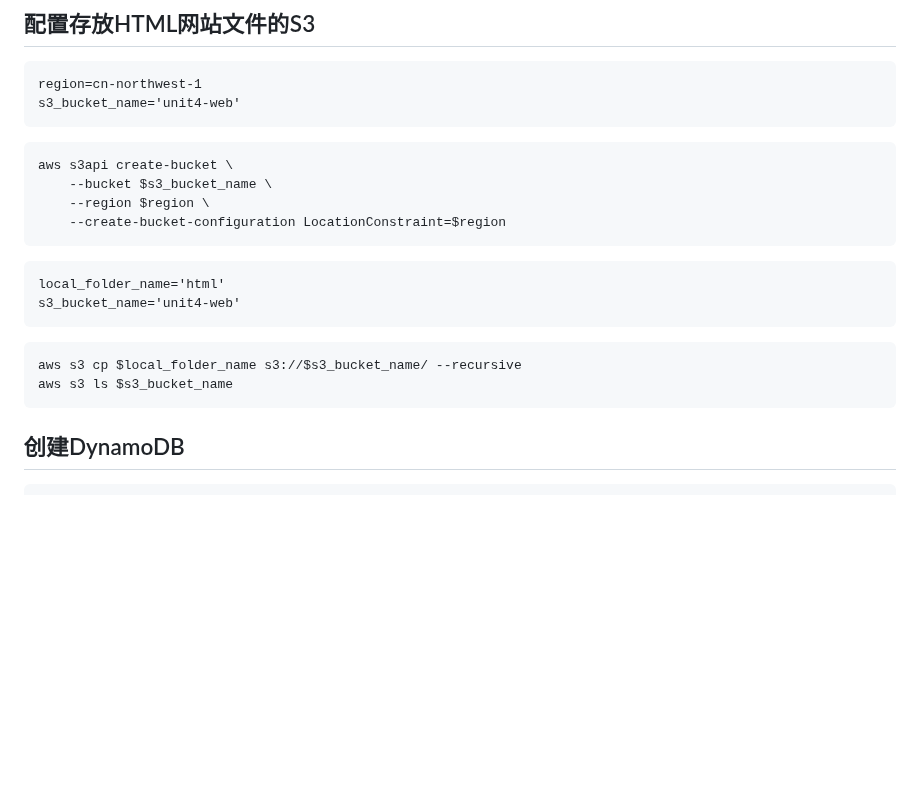
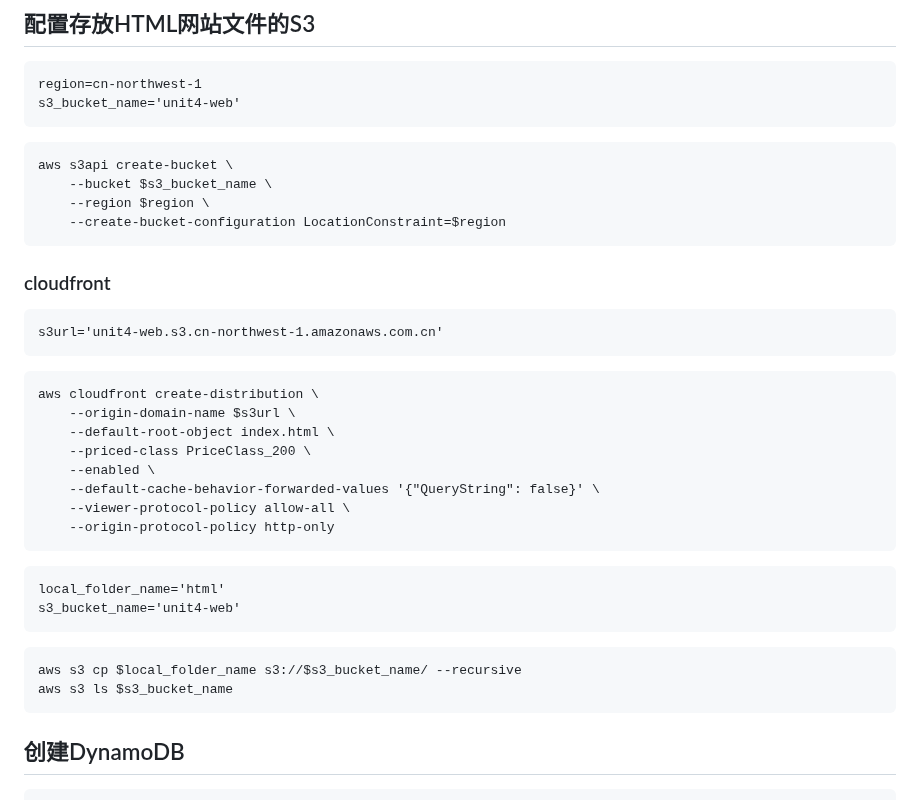
Before and after one commit to diawyc/CADP-Python, a Markdown page: unit4/readme.md, the part around the change. Drawn GitHub-style; blank space fills up the shorter version.

````diff
--- a/unit4/readme.md
+++ b/unit4/readme.md
@@ -9,7 +9,21 @@ aws s3api create-bucket \
     --region $region \
     --create-bucket-configuration LocationConstraint=$region
 ```
+### cloudfront
+```
+s3url='unit4-web.s3.cn-northwest-1.amazonaws.com.cn'
+```
 
+```
+aws cloudfront create-distribution \
+    --origin-domain-name $s3url \
+    --default-root-object index.html \
+    --priced-class PriceClass_200 \
+    --enabled \
+    --default-cache-behavior-forwarded-values '{"QueryString": false}' \
+    --viewer-protocol-policy allow-all \
+    --origin-protocol-policy http-only
+```
 
 ```
 local_folder_name='html'
@@ -19,6 +33,8 @@ s3_bucket_name='unit4-web'
 aws s3 cp $local_folder_name s3://$s3_bucket_name/ --recursive
 aws s3 ls $s3_bucket_name
 ```
+
+
 ## 创建DynamoDB
 ```
 region=cn-northwest-1
````
